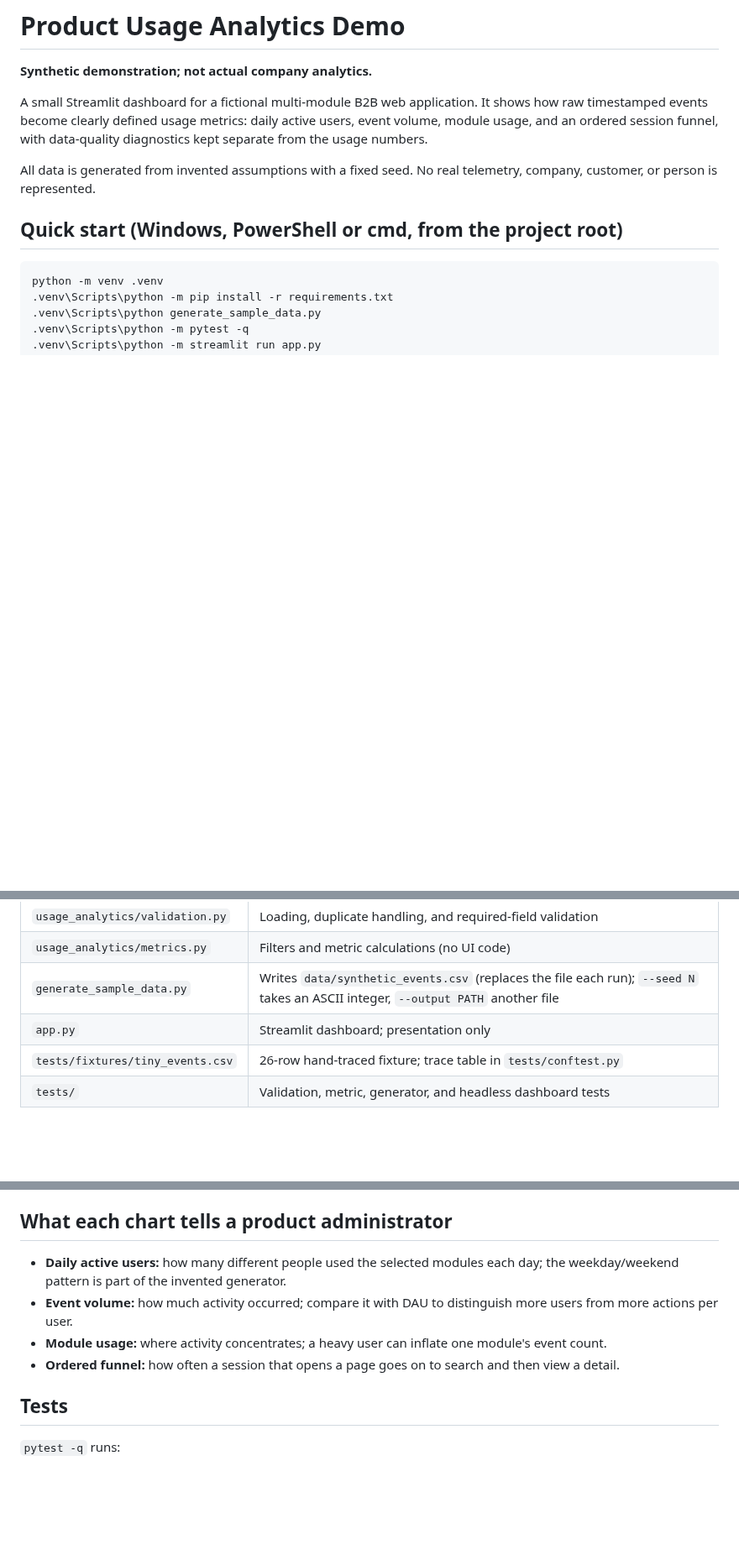
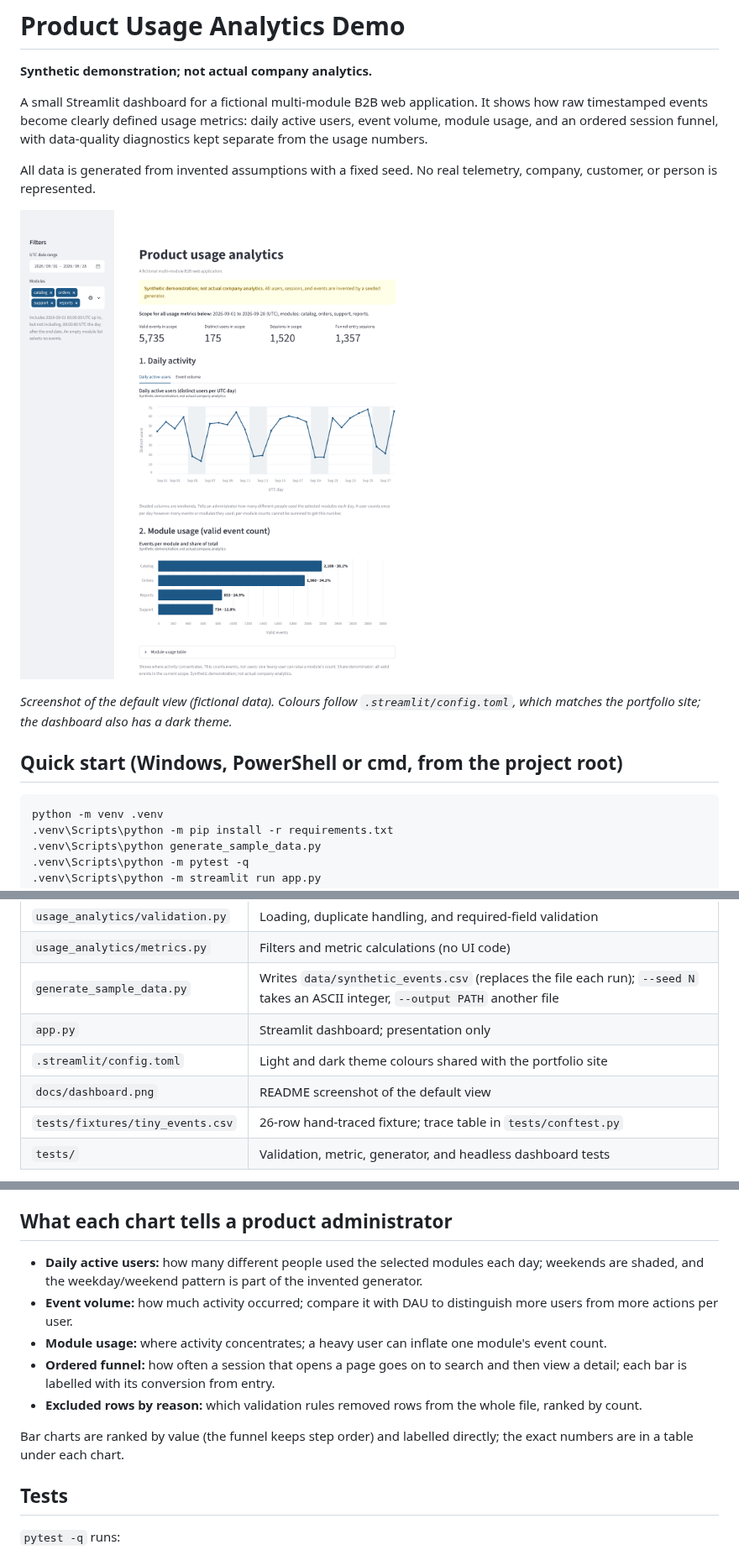
Before and after one commit to h-yang-26/product-usage-analytics-demo, a Markdown page: README.md, 3 parts joined by grey strips. Shown at 84% size. Drawn GitHub-style; pictures changed too: docs/dashboard.png (added); blank space fills up the shorter version.

```diff
--- a/README.md
+++ b/README.md
@@ -5,6 +5,10 @@
 A small Streamlit dashboard for a fictional multi-module B2B web application. It shows how raw timestamped events become clearly defined usage metrics: daily active users, event volume, module usage, and an ordered session funnel, with data-quality diagnostics kept separate from the usage numbers.
 
 All data is generated from invented assumptions with a fixed seed. No real telemetry, company, customer, or person is represented.
+
+![Dashboard showing daily active users with weekends shaded, and module usage as ranked bars labelled with counts and shares](docs/dashboard.png)
+
+*Screenshot of the default view (fictional data). Colours follow `.streamlit/config.toml`, which matches the portfolio site; the dashboard also has a dark theme.*
 
 ## Quick start (Windows, PowerShell or cmd, from the project root)
 
@@ -32,6 +36,8 @@ Tested by the implementing agent on Windows 11 Home (10.0.26300) with Python 3.1
 | `usage_analytics/metrics.py` | Filters and metric calculations (no UI code) |
 | `generate_sample_data.py` | Writes `data/synthetic_events.csv` (replaces the file each run); `--seed N` takes an ASCII integer, `--output PATH` another file |
 | `app.py` | Streamlit dashboard; presentation only |
+| `.streamlit/config.toml` | Light and dark theme colours shared with the portfolio site |
+| `docs/dashboard.png` | README screenshot of the default view |
 | `tests/fixtures/tiny_events.csv` | 26-row hand-traced fixture; trace table in `tests/conftest.py` |
 | `tests/` | Validation, metric, generator, and headless dashboard tests |
 
@@ -89,10 +95,13 @@ Funnel details:
 
 ## What each chart tells a product administrator
 
-- **Daily active users:** how many different people used the selected modules each day; the weekday/weekend pattern is part of the invented generator.
+- **Daily active users:** how many different people used the selected modules each day; weekends are shaded, and the weekday/weekend pattern is part of the invented generator.
 - **Event volume:** how much activity occurred; compare it with DAU to distinguish more users from more actions per user.
 - **Module usage:** where activity concentrates; a heavy user can inflate one module's event count.
-- **Ordered funnel:** how often a session that opens a page goes on to search and then view a detail.
+- **Ordered funnel:** how often a session that opens a page goes on to search and then view a detail; each bar is labelled with its conversion from entry.
+- **Excluded rows by reason:** which validation rules removed rows from the whole file, ranked by count.
+
+Bar charts are ranked by value (the funnel keeps step order) and labelled directly; the exact numbers are in a table under each chart.
 
 ## Tests
 
```
Also changed, not shown: 2 other files.
